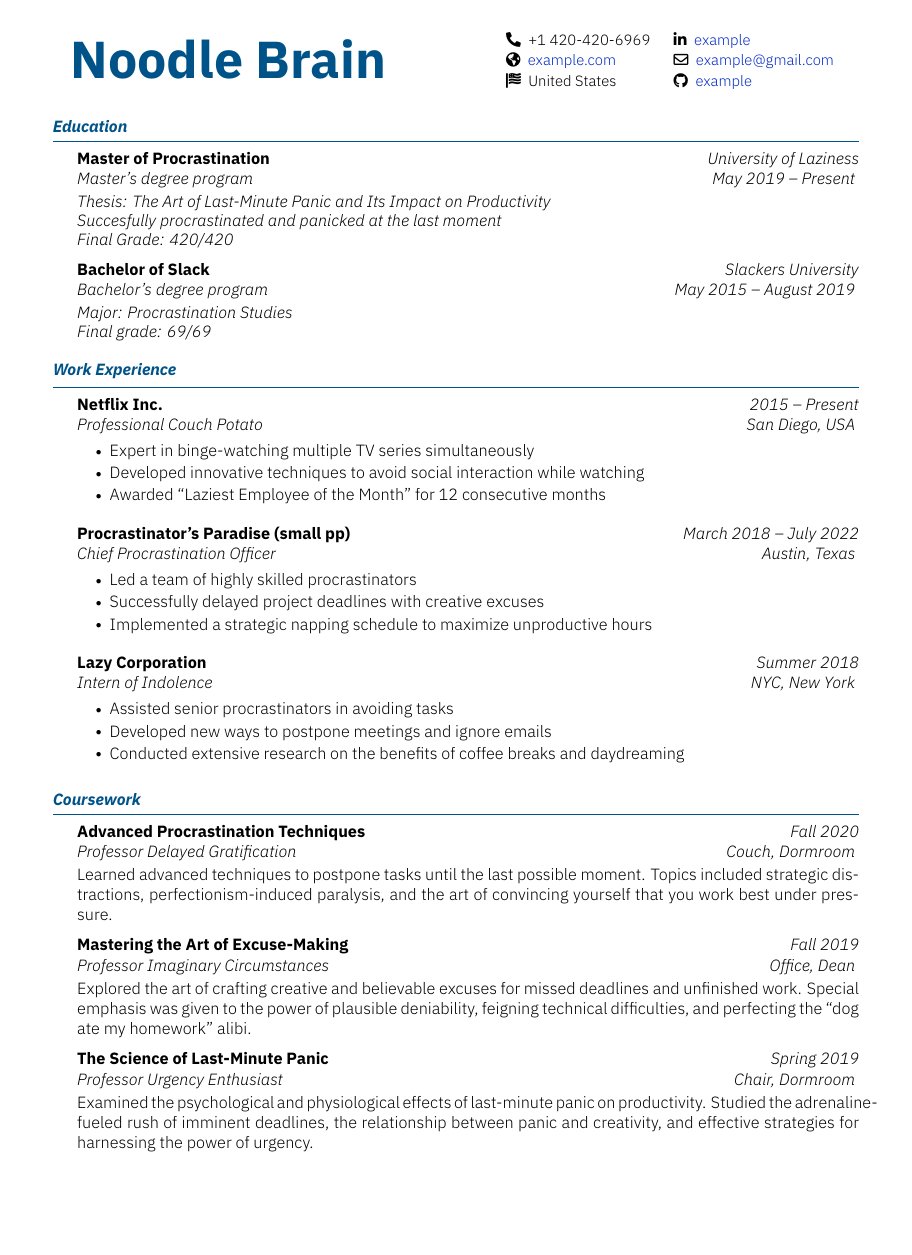
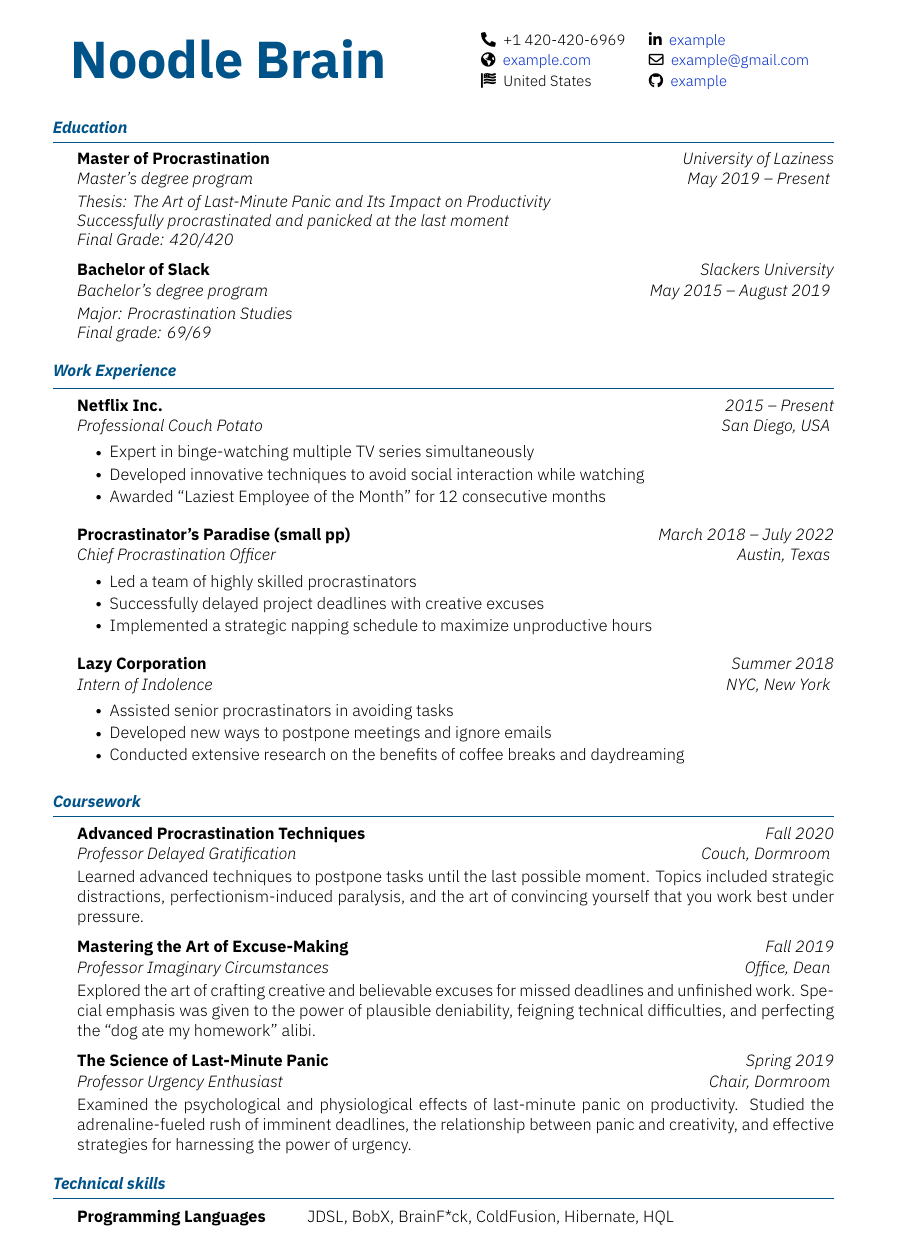
Before and after one commit to aretrosen/kyvernetes-resume, a LaTeX CV (kyvernitis-resume.tex, which reads kyvernitis-resume.cls): page 1 of 2, the shorter picture padded with empty space. Compiled offline with XeLaTeX.

Commit message:
(feat) Changed letterpaper to a4paper

```diff
--- a/kyvernitis-resume.cls
+++ b/kyvernitis-resume.cls
@@ -3,7 +3,7 @@
 \NeedsTeXFormat{LaTeX2e}
 
 % Set font size and paper type
-\LoadClass[11pt,letterpaper]{article}
+\LoadClass[11pt,a4paper]{article}
 
 % Enable custom and named colors
 \RequirePackage[usenames,dvipsnames]{color}
--- a/kyvernitis-resume.tex
+++ b/kyvernitis-resume.tex
@@ -14,7 +14,7 @@
 \begin{section}{Education}
     \begin{subsectionnobullet}{Master of Procrastination}{Master's degree program}{University of Laziness}{May 2019 -- Present}
         \italicitem{Thesis: The Art of Last-Minute Panic and Its Impact on Productivity}
-        \italicitem{Succesfully procrastinated and panicked at the last moment}
+        \italicitem{Successfully procrastinated and panicked at the last moment}
         \italicitem{Final Grade: 420/420}
     \end{subsectionnobullet}
 
```
Also changed, not shown: kyvernitis-resume.pdf.
